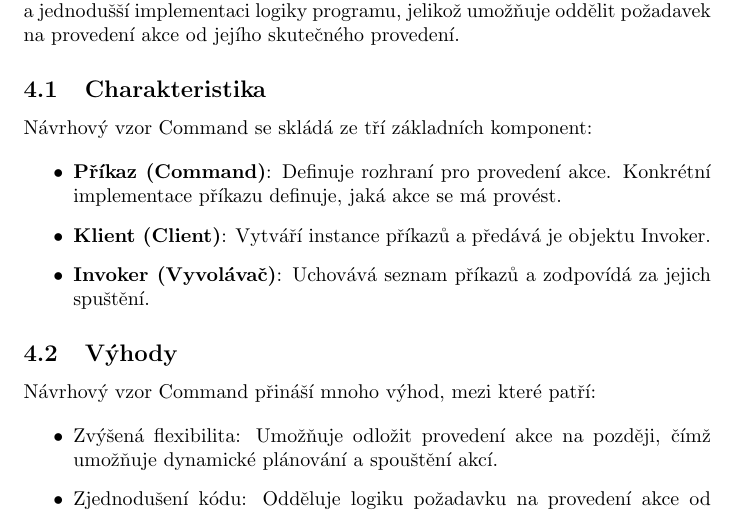
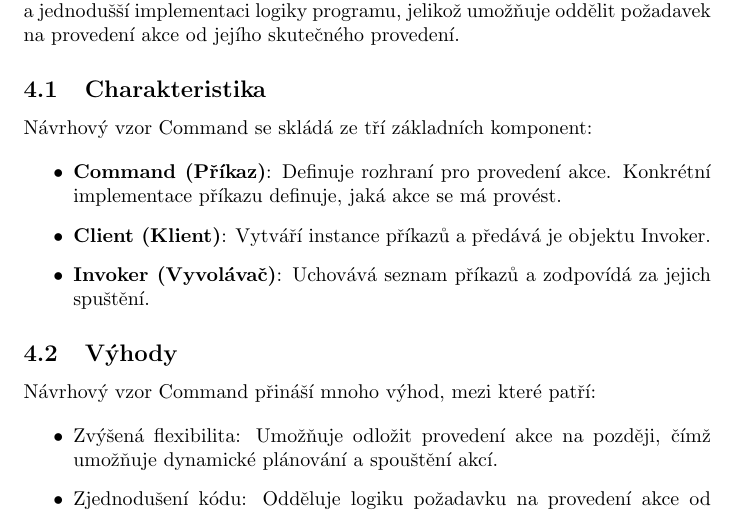
Before and after one commit to petrzamecnik/AK8PO-seminarni-prace, a LaTeX paper (seminarni-prace.tex): part of page 10 of 11, cut so that both start at the same text. Compiled offline with pdfLaTeX.

Commit message:
fixed word order

```diff
--- a/seminarni-prace.tex
+++ b/seminarni-prace.tex
@@ -259,9 +259,9 @@
         Návrhový vzor Command se skládá ze tří základních komponent:
 
         \begin{itemize}
-            \item \textbf{Příkaz (Command)}: Definuje rozhraní pro provedení akce.
+            \item \textbf{Command (Příkaz)}: Definuje rozhraní pro provedení akce.
             Konkrétní implementace příkazu definuje, jaká akce se má provést.
-            \item \textbf{Klient (Client)}: Vytváří instance příkazů a předává je objektu Invoker.
+            \item \textbf{Client (Klient)}: Vytváří instance příkazů a předává je objektu Invoker.
             \item \textbf{Invoker (Vyvolávač)}: Uchovává seznam příkazů a zodpovídá za jejich spuštění.
         \end{itemize}
 
```
